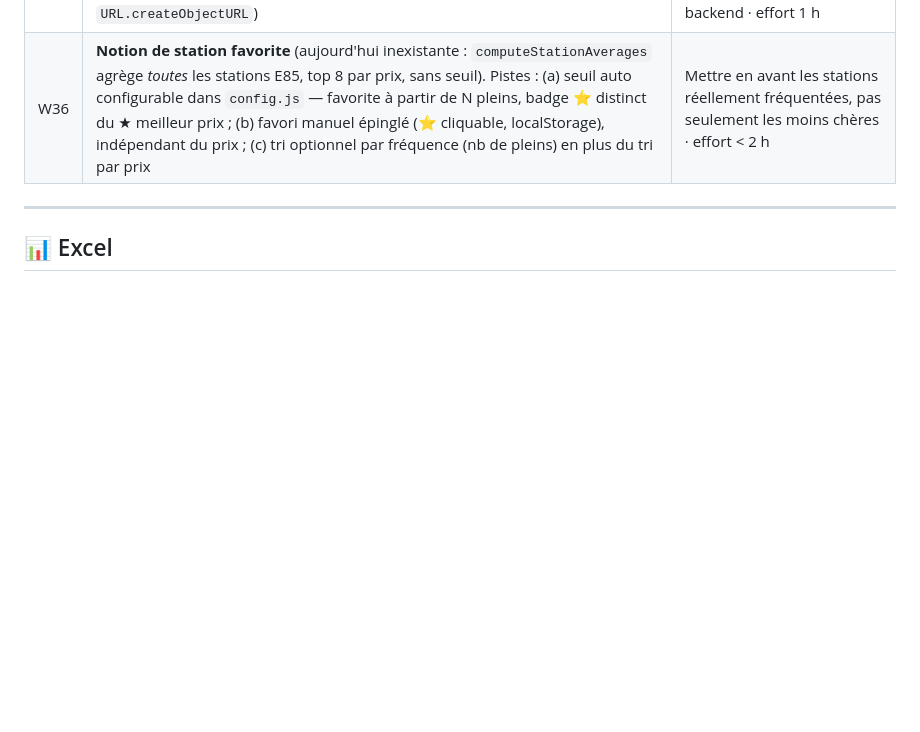
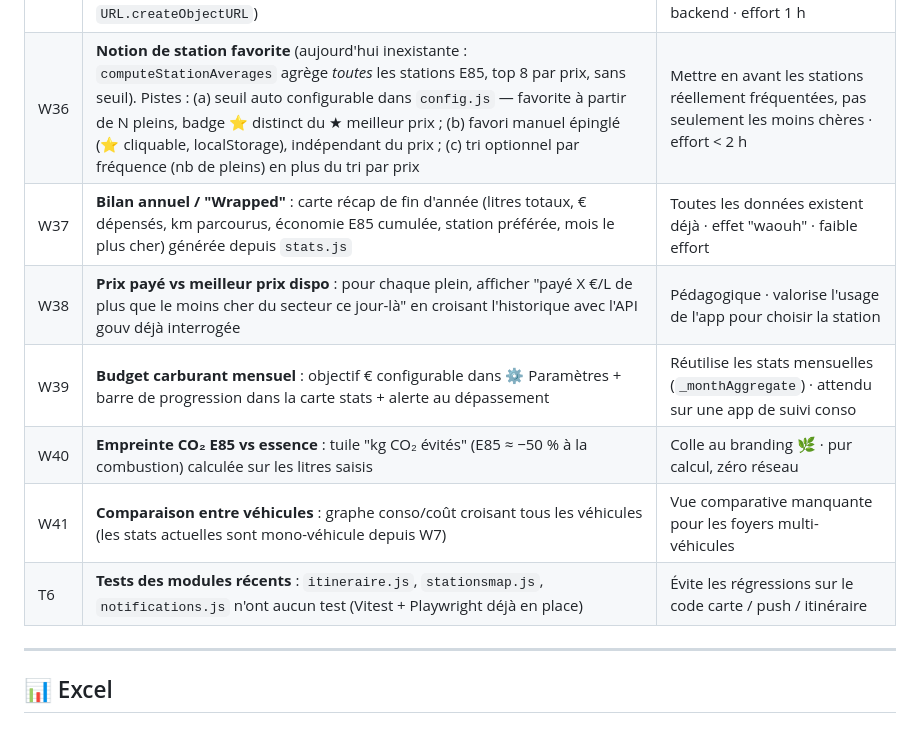
Before and after one commit to fdaubercy/suivi-conso-carburant, a Markdown page: ROADMAP.md, the part around the change. GitHub-like rendering; blank space fills up the shorter version.

Commit message:
docs(roadmap): ajout W37-W41 + T6 (idées d'améliorations)

```diff
--- a/ROADMAP.md
+++ b/ROADMAP.md
@@ -13,6 +13,12 @@ Propositions d'amélioration classées par axe (web / Excel / sync) et par effor
 |---|---|---|
 | W25 | **Export CSV de l'historique** : bouton "📥 Exporter" dans la carte historique → télécharge tous les enregistrements en `.csv` (via `?action=export` + `Blob` + `URL.createObjectURL`) | Justificatif remboursement employeur / fiscalité · zéro backend · effort 1 h |
 | W36 | **Notion de station favorite** (aujourd'hui inexistante : `computeStationAverages` agrège *toutes* les stations E85, top 8 par prix, sans seuil). Pistes : (a) seuil auto configurable dans `config.js` — favorite à partir de N pleins, badge ⭐ distinct du ★ meilleur prix ; (b) favori manuel épinglé (⭐ cliquable, localStorage), indépendant du prix ; (c) tri optionnel par fréquence (nb de pleins) en plus du tri par prix | Mettre en avant les stations réellement fréquentées, pas seulement les moins chères · effort < 2 h |
+| W37 | **Bilan annuel / "Wrapped"** : carte récap de fin d'année (litres totaux, € dépensés, km parcourus, économie E85 cumulée, station préférée, mois le plus cher) générée depuis `stats.js` | Toutes les données existent déjà · effet "waouh" · faible effort |
+| W38 | **Prix payé vs meilleur prix dispo** : pour chaque plein, afficher "payé X €/L de plus que le moins cher du secteur ce jour-là" en croisant l'historique avec l'API gouv déjà interrogée | Pédagogique · valorise l'usage de l'app pour choisir la station |
+| W39 | **Budget carburant mensuel** : objectif € configurable dans ⚙️ Paramètres + barre de progression dans la carte stats + alerte au dépassement | Réutilise les stats mensuelles (`_monthAggregate`) · attendu sur une app de suivi conso |
+| W40 | **Empreinte CO₂ E85 vs essence** : tuile "kg CO₂ évités" (E85 ≈ −50 % à la combustion) calculée sur les litres saisis | Colle au branding 🌿 · pur calcul, zéro réseau |
+| W41 | **Comparaison entre véhicules** : graphe conso/coût croisant tous les véhicules (les stats actuelles sont mono-véhicule depuis W7) | Vue comparative manquante pour les foyers multi-véhicules |
+| T6 | **Tests des modules récents** : `itineraire.js`, `stationsmap.js`, `notifications.js` n'ont aucun test (Vitest + Playwright déjà en place) | Évite les régressions sur le code carte / push / itinéraire |
 
 ---
 
```
